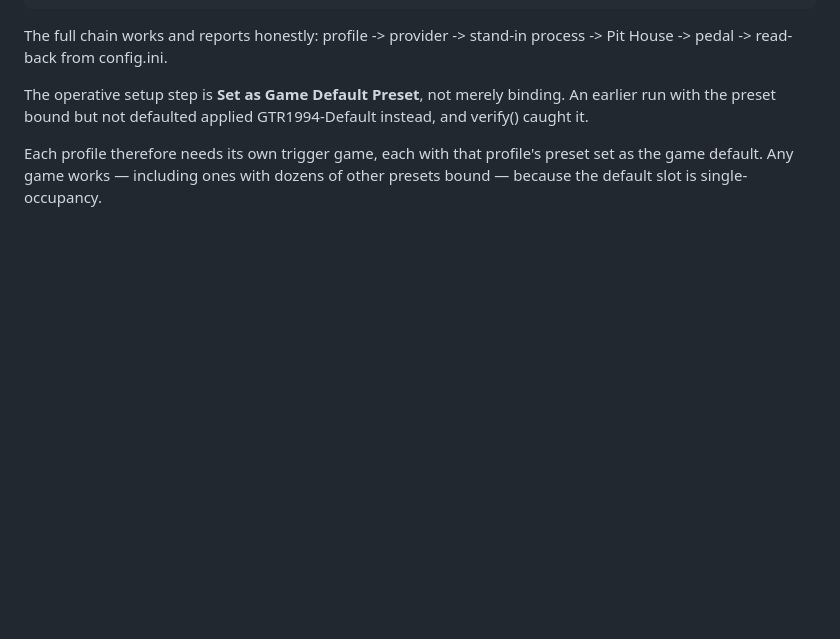
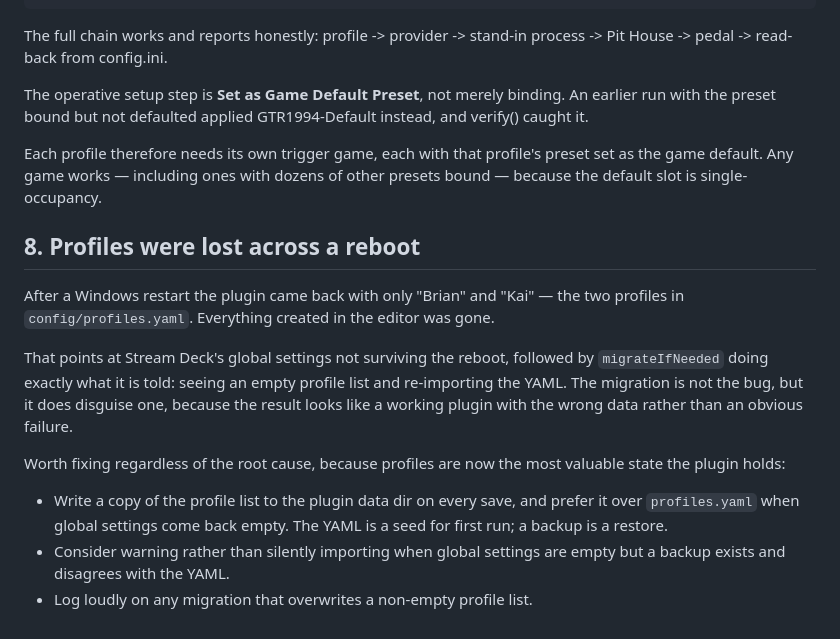
Before and after one commit to brianreese/streamdeck-rig-profiles, a Markdown page: docs/BACKLOG.md, the part around the change. Rendered like a GitHub page; blank space fills up the shorter version.

Commit message:
docs: log profiles being lost across a reboot
Stream Deck's global settings did not survive a restart, so the startup
migration saw an empty list and re-imported profiles.yaml, leaving only
the two profiles that file seeds. The migration behaved as designed but
disguised the failure: the result looks like a working plugin holding the
wrong data.

Recorded with the fix worth making — back the profile list up to the
plugin data dir on save and prefer it when global settings come back
empty, treating the YAML as a first-run seed rather than a restore path.

Co-Authored-By: Claude Opus 5 <noreply@anthropic.com>

```diff
--- a/docs/BACKLOG.md
+++ b/docs/BACKLOG.md
@@ -372,3 +372,25 @@ instead, and verify() caught it.
 Each profile therefore needs its own trigger game, each with that profile's
 preset set as the game default. Any game works — including ones with dozens of
 other presets bound — because the default slot is single-occupancy.
+
+## 8. Profiles were lost across a reboot
+
+After a Windows restart the plugin came back with only "Brian" and "Kai" — the
+two profiles in `config/profiles.yaml`. Everything created in the editor was
+gone.
+
+That points at Stream Deck's global settings not surviving the reboot, followed
+by `migrateIfNeeded` doing exactly what it is told: seeing an empty profile list
+and re-importing the YAML. The migration is not the bug, but it does disguise
+one, because the result looks like a working plugin with the wrong data rather
+than an obvious failure.
+
+Worth fixing regardless of the root cause, because profiles are now the most
+valuable state the plugin holds:
+
+- Write a copy of the profile list to the plugin data dir on every save, and
+  prefer it over `profiles.yaml` when global settings come back empty. The YAML
+  is a seed for first run; a backup is a restore.
+- Consider warning rather than silently importing when global settings are empty
+  but a backup exists and disagrees with the YAML.
+- Log loudly on any migration that overwrites a non-empty profile list.
```
